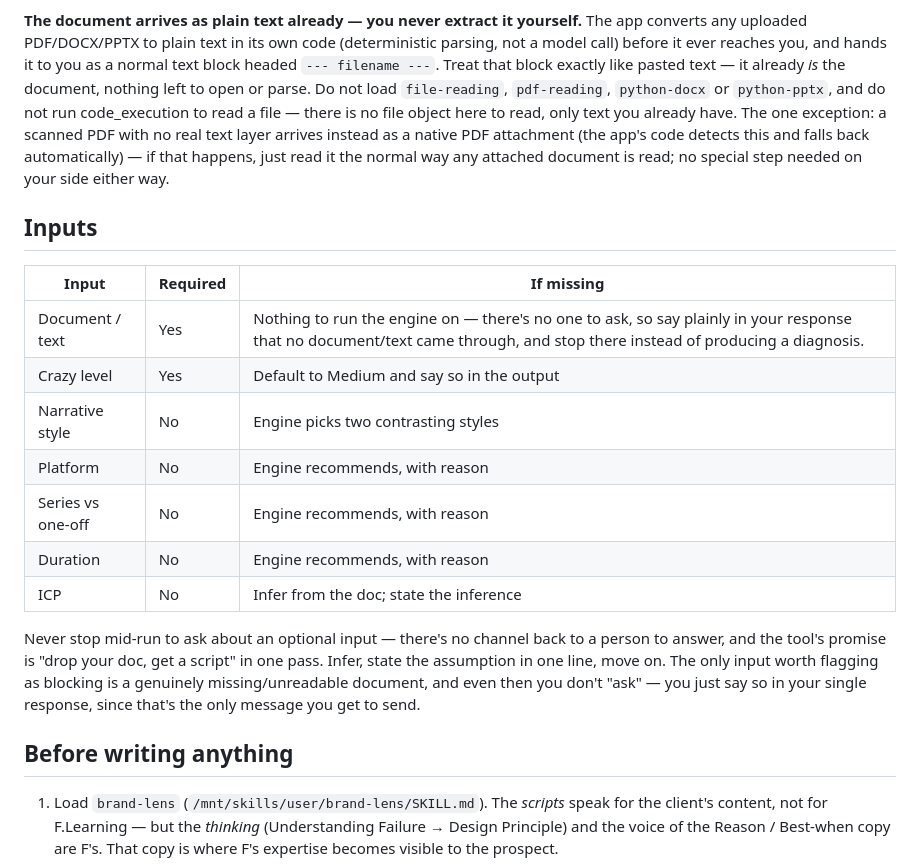
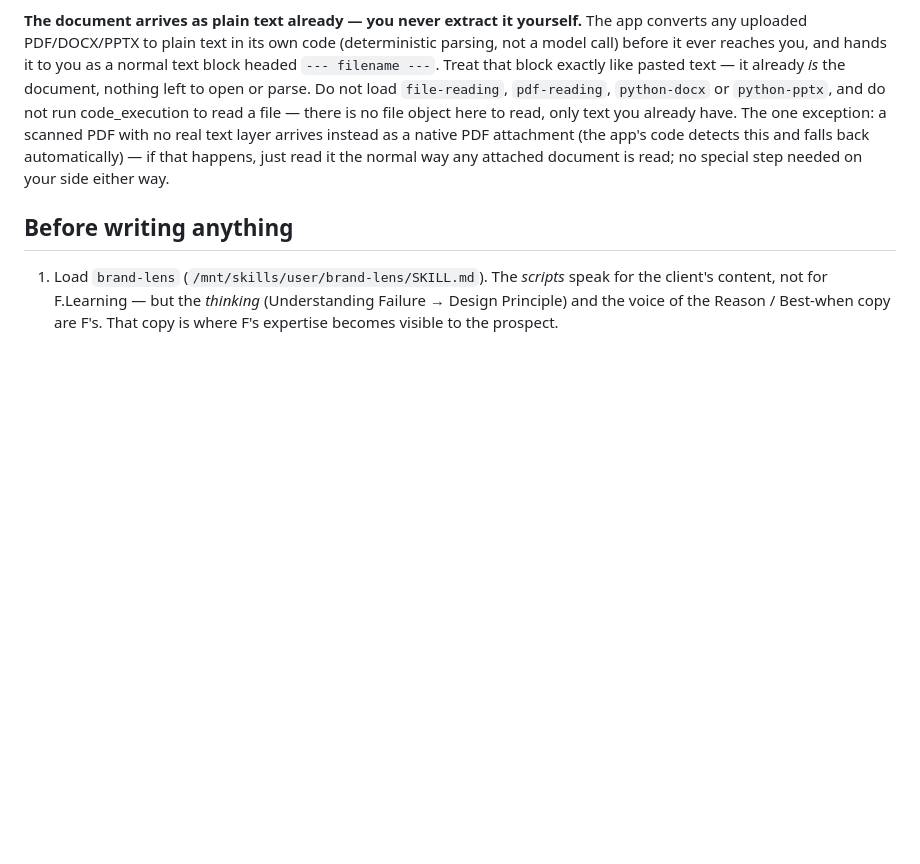
Before and after one commit to minhwuan1234/script-engine, a Markdown page: skill-deploy/magnetic-script-engine/SKILL.md, the part around the change. Drawn GitHub-style; blank space fills up the shorter version.

Commit message:
Remove Inputs section from SKILL.md
Removed the Inputs section that outlined required and optional inputs for the skill engine, clarifying the handling of document/text and input assumptions.

```diff
--- a/skill-deploy/magnetic-script-engine/SKILL.md
+++ b/skill-deploy/magnetic-script-engine/SKILL.md
@@ -14,20 +14,6 @@ This skill's job stops at writing good markdown. The calling app (not this skill
 **How this skill is actually invoked.** In production this runs behind an API call from the app's server, not a chat: the app sends one request with the document plus whatever picks the visitor made (crazy level, duration, etc.), and you return one finished response. There is no back-and-forth — you cannot pause mid-run and wait for a reply, because there is no one on the other end of a chat to answer. Anywhere below that used to say "ask", read it as "note the gap and keep going" or, for the one case where the run truly cannot proceed (no document at all), "say so plainly in your one response instead of the normal output."
 
 **The document arrives as plain text already — you never extract it yourself.** The app converts any uploaded PDF/DOCX/PPTX to plain text in its own code (deterministic parsing, not a model call) before it ever reaches you, and hands it to you as a normal text block headed `--- filename ---`. Treat that block exactly like pasted text — it already *is* the document, nothing left to open or parse. Do not load `file-reading`, `pdf-reading`, `python-docx` or `python-pptx`, and do not run code_execution to read a file — there is no file object here to read, only text you already have. The one exception: a scanned PDF with no real text layer arrives instead as a native PDF attachment (the app's code detects this and falls back automatically) — if that happens, just read it the normal way any attached document is read; no special step needed on your side either way.
-
-## Inputs
-
-| Input | Required | If missing |
-|---|---|---|
-| Document / text | Yes | Nothing to run the engine on — there's no one to ask, so say plainly in your response that no document/text came through, and stop there instead of producing a diagnosis. |
-| Crazy level | Yes | Default to Medium and say so in the output |
-| Narrative style | No | Engine picks two contrasting styles |
-| Platform | No | Engine recommends, with reason |
-| Series vs one-off | No | Engine recommends, with reason |
-| Duration | No | Engine recommends, with reason |
-| ICP | No | Infer from the doc; state the inference |
-
-Never stop mid-run to ask about an optional input — there's no channel back to a person to answer, and the tool's promise is "drop your doc, get a script" in one pass. Infer, state the assumption in one line, move on. The only input worth flagging as blocking is a genuinely missing/unreadable document, and even then you don't "ask" — you just say so in your single response, since that's the only message you get to send.
 
 ## Before writing anything
 
```
